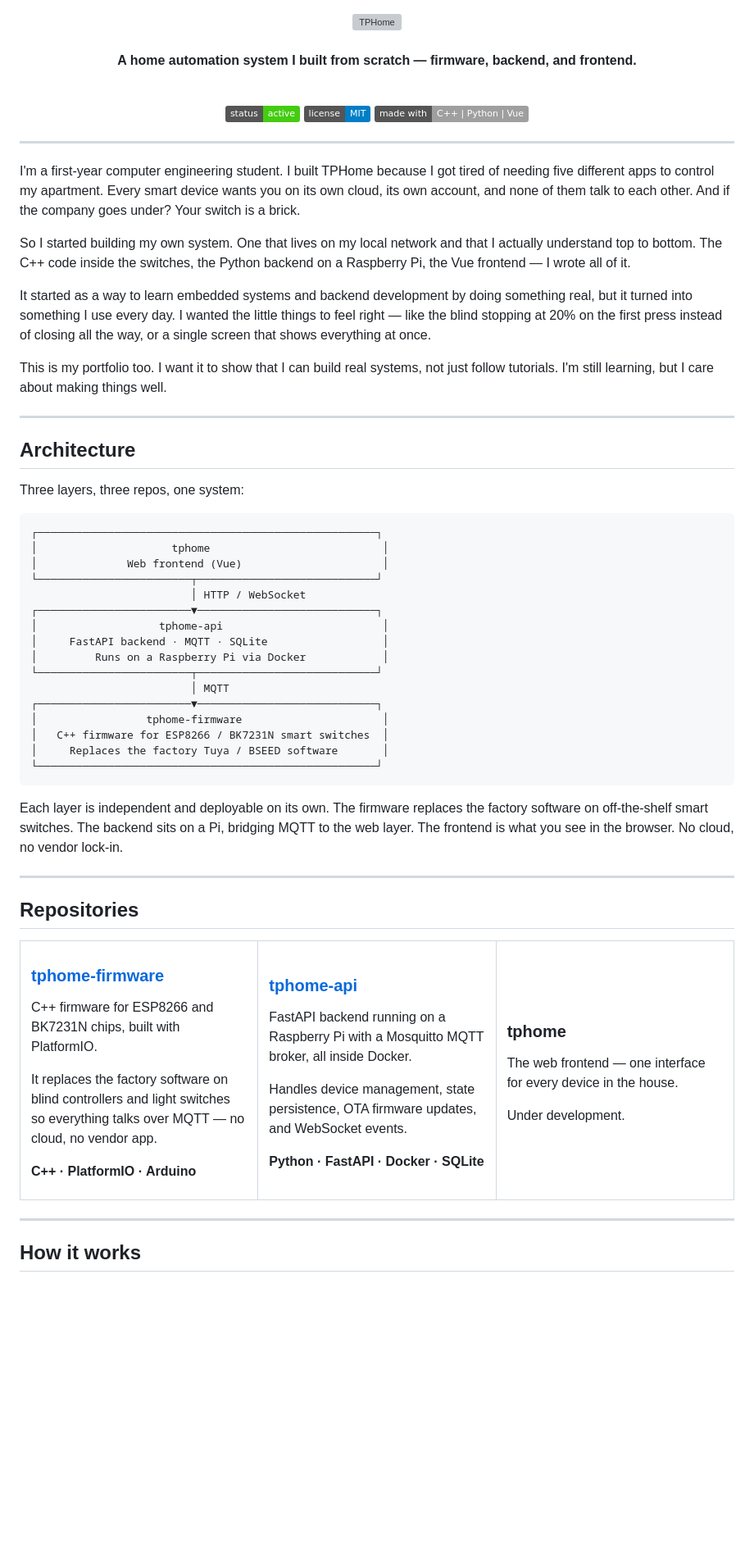
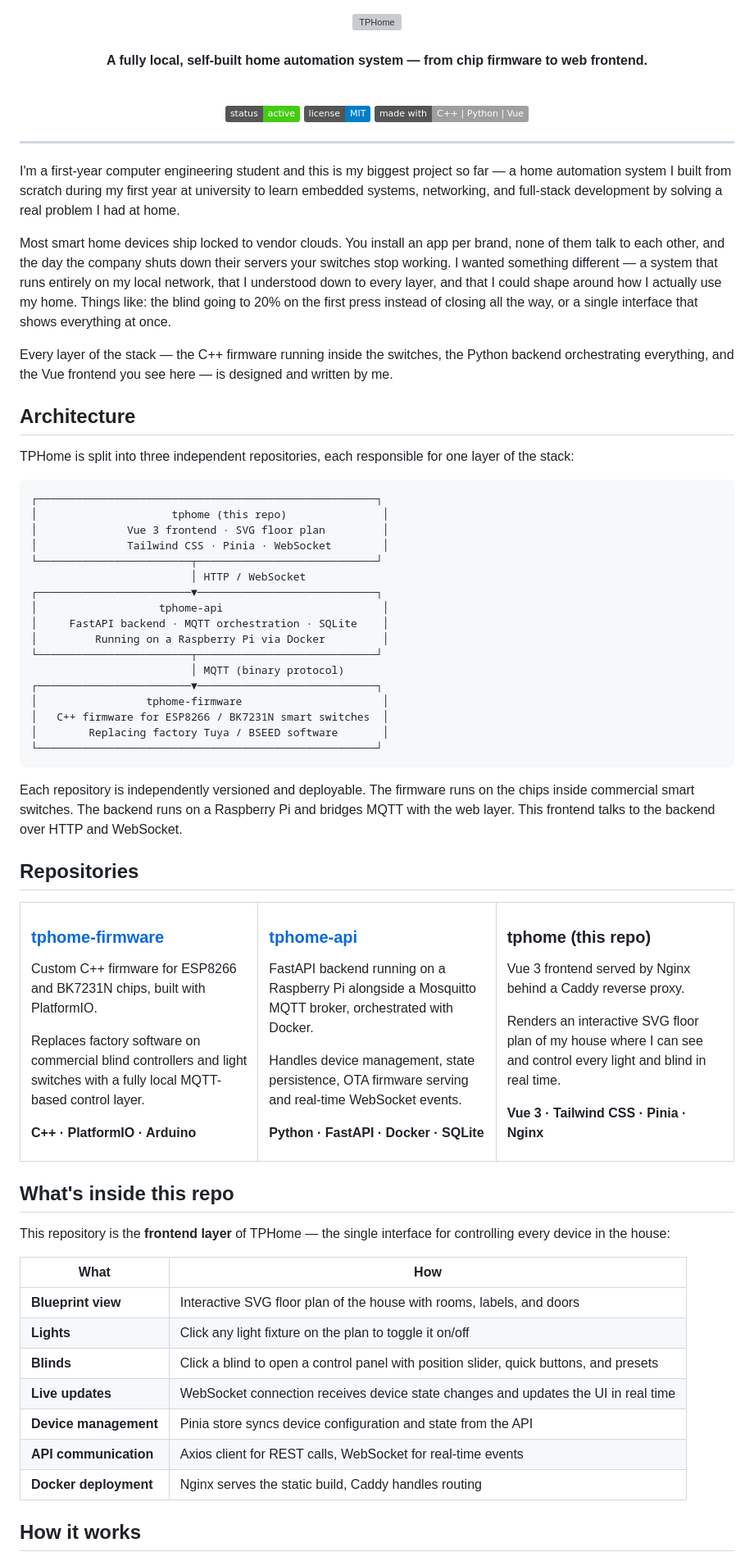
Before and after one commit to mtaibo/tphome, a Markdown page: README.md, the part around one of its changes. Shown at 82% size. Rendered like a GitHub page; badges without logos; blank space fills up the shorter version; grey boxes are pictures that could not be loaded.

````diff
--- a/README.md
+++ b/README.md
@@ -5,7 +5,7 @@
 <br/>
 <br/>
 
-**A home automation system I built from scratch — firmware, backend, and frontend.**
+**A fully local, self-built home automation system — from chip firmware to web frontend.**
 
 <br/>
 
@@ -17,42 +17,37 @@
 
 ---
 
-I'm a first-year computer engineering student. I built TPHome because I got tired of needing five different apps to control my apartment. Every smart device wants you on its own cloud, its own account, and none of them talk to each other. And if the company goes under? Your switch is a brick.
+I'm a first-year computer engineering student and this is my biggest project so far — a home automation system I built from scratch during my first year at university to learn embedded systems, networking, and full-stack development by solving a real problem I had at home.
 
-So I started building my own system. One that lives on my local network and that I actually understand top to bottom. The C++ code inside the switches, the Python backend on a Raspberry Pi, the Vue frontend — I wrote all of it.
+Most smart home devices ship locked to vendor clouds. You install an app per brand, none of them talk to each other, and the day the company shuts down their servers your switches stop working. I wanted something different — a system that runs entirely on my local network, that I understood down to every layer, and that I could shape around how I actually use my home. Things like: the blind going to 20% on the first press instead of closing all the way, or a single interface that shows everything at once.
 
-It started as a way to learn embedded systems and backend development by doing something real, but it turned into something I use every day. I wanted the little things to feel right — like the blind stopping at 20% on the first press instead of closing all the way, or a single screen that shows everything at once.
-
-This is my portfolio too. I want it to show that I can build real systems, not just follow tutorials. I'm still learning, but I care about making things well.
-
----
+Every layer of the stack — the C++ firmware running inside the switches, the Python backend orchestrating everything, and the Vue frontend you see here — is designed and written by me.
 
 ## Architecture
 
-Three layers, three repos, one system:
+TPHome is split into three independent repositories, each responsible for one layer of the stack:
 
 ```
 ┌─────────────────────────────────────────────────────┐
-│                     tphome                           │
-│              Web frontend (Vue)                      │
+│                     tphome (this repo)               │
+│              Vue 3 frontend · SVG floor plan         │
+│              Tailwind CSS · Pinia · WebSocket        │
 └────────────────────────┬────────────────────────────┘
                          │ HTTP / WebSocket
 ┌────────────────────────▼────────────────────────────┐
 │                   tphome-api                         │
-│     FastAPI backend · MQTT · SQLite                  │
-│         Runs on a Raspberry Pi via Docker            │
+│     FastAPI backend · MQTT orchestration · SQLite    │
+│         Running on a Raspberry Pi via Docker         │
 └────────────────────────┬────────────────────────────┘
-                         │ MQTT
+                         │ MQTT (binary protocol)
 ┌────────────────────────▼────────────────────────────┐
 │                 tphome-firmware                      │
 │   C++ firmware for ESP8266 / BK7231N smart switches  │
-│     Replaces the factory Tuya / BSEED software       │
+│        Replacing factory Tuya / BSEED software       │
 └─────────────────────────────────────────────────────┘
 ```
 
-Each layer is independent and deployable on its own. The firmware replaces the factory software on off-the-shelf smart switches. The backend sits on a Pi, bridging MQTT to the web layer. The frontend is what you see in the browser. No cloud, no vendor lock-in.
-
----
+Each repository is independently versioned and deployable. The firmware runs on the chips inside commercial smart switches. The backend runs on a Raspberry Pi and bridges MQTT with the web layer. This frontend talks to the backend over HTTP and WebSocket.
 
 ## Repositories
 
@@ -62,9 +57,9 @@ Each layer is independent and deployable on its own. The firmware replaces the f
 
 ### [tphome-firmware](https://github.com/mtaibo/tphome-firmware)
 
-C++ firmware for ESP8266 and BK7231N chips, built with PlatformIO.
+Custom C++ firmware for ESP8266 and BK7231N chips, built with PlatformIO.
 
-It replaces the factory software on blind controllers and light switches so everything talks over MQTT — no cloud, no vendor app.
+Replaces factory software on commercial blind controllers and light switches with a fully local MQTT-based control layer.
 
 **C++ · PlatformIO · Arduino**
 
@@ -73,26 +68,40 @@ It replaces the factory software on blind controllers and light switches so ever
 
 ### [tphome-api](https://github.com/mtaibo/tphome-api)
 
-FastAPI backend running on a Raspberry Pi with a Mosquitto MQTT broker, all inside Docker.
+FastAPI backend running on a Raspberry Pi alongside a Mosquitto MQTT broker, orchestrated with Docker.
 
-Handles device management, state persistence, OTA firmware updates, and WebSocket events.
+Handles device management, state persistence, OTA firmware serving and real-time WebSocket events.
 
 **Python · FastAPI · Docker · SQLite**
 
 </td>
 <td width="33%">
 
-### tphome
+### tphome (this repo)
 
-The web frontend — one interface for every device in the house.
+Vue 3 frontend served by Nginx behind a Caddy reverse proxy.
 
-Under development.
+Renders an interactive SVG floor plan of my house where I can see and control every light and blind in real time.
+
+**Vue 3 · Tailwind CSS · Pinia · Nginx**
 
 </td>
 </tr>
 </table>
 
----
+## What's inside this repo
+
+This repository is the **frontend layer** of TPHome — the single interface for controlling every device in the house:
+
+| What | How |
+|---|---|
+| **Blueprint view** | Interactive SVG floor plan of the house with rooms, labels, and doors |
+| **Lights** | Click any light fixture on the plan to toggle it on/off |
+| **Blinds** | Click a blind to open a control panel with position slider, quick buttons, and presets |
+| **Live updates** | WebSocket connection receives device state changes and updates the UI in real time |
+| **Device management** | Pinia store syncs device configuration and state from the API |
+| **API communication** | Axios client for REST calls, WebSocket for real-time events |
+| **Docker deployment** | Nginx serves the static build, Caddy handles routing |
 
 ## How it works
 
````
Also changed, not shown: other parts of README.md (+44 -8 lines), AGENTS.md (added, +116 -0 lines), docs/architecture.md (added, +167 -0 lines).
